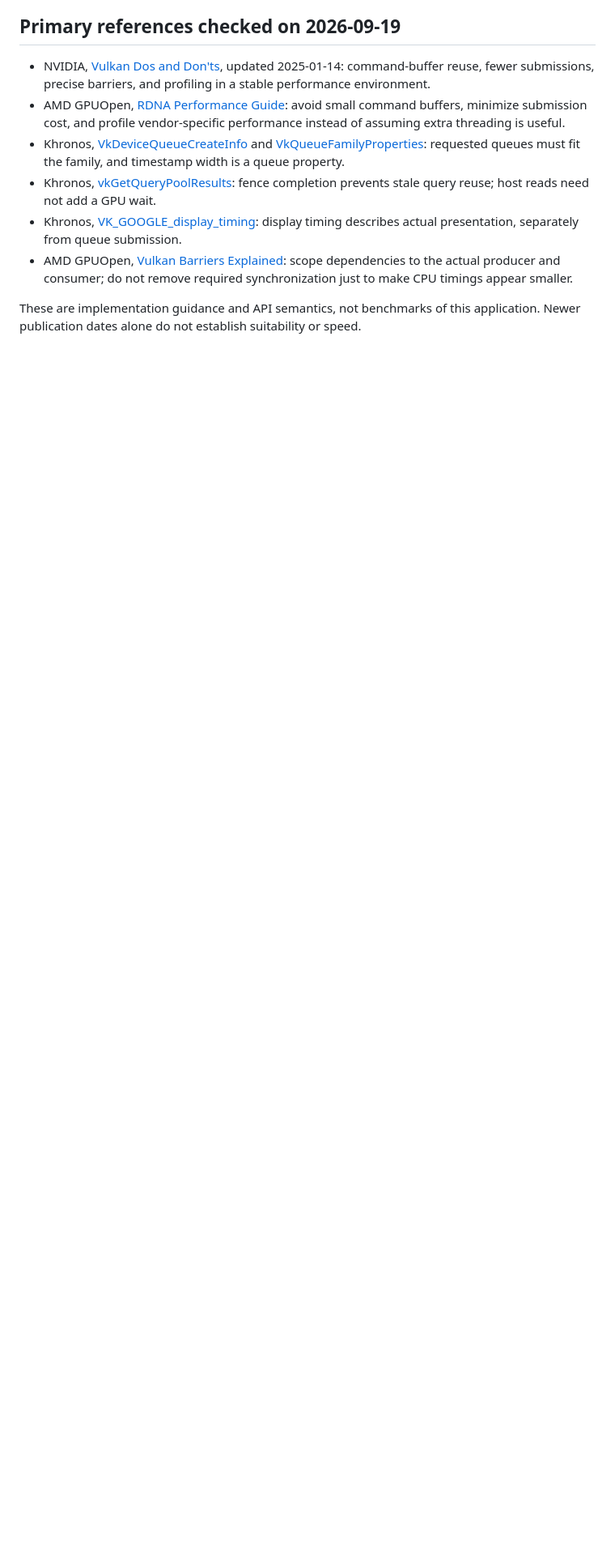
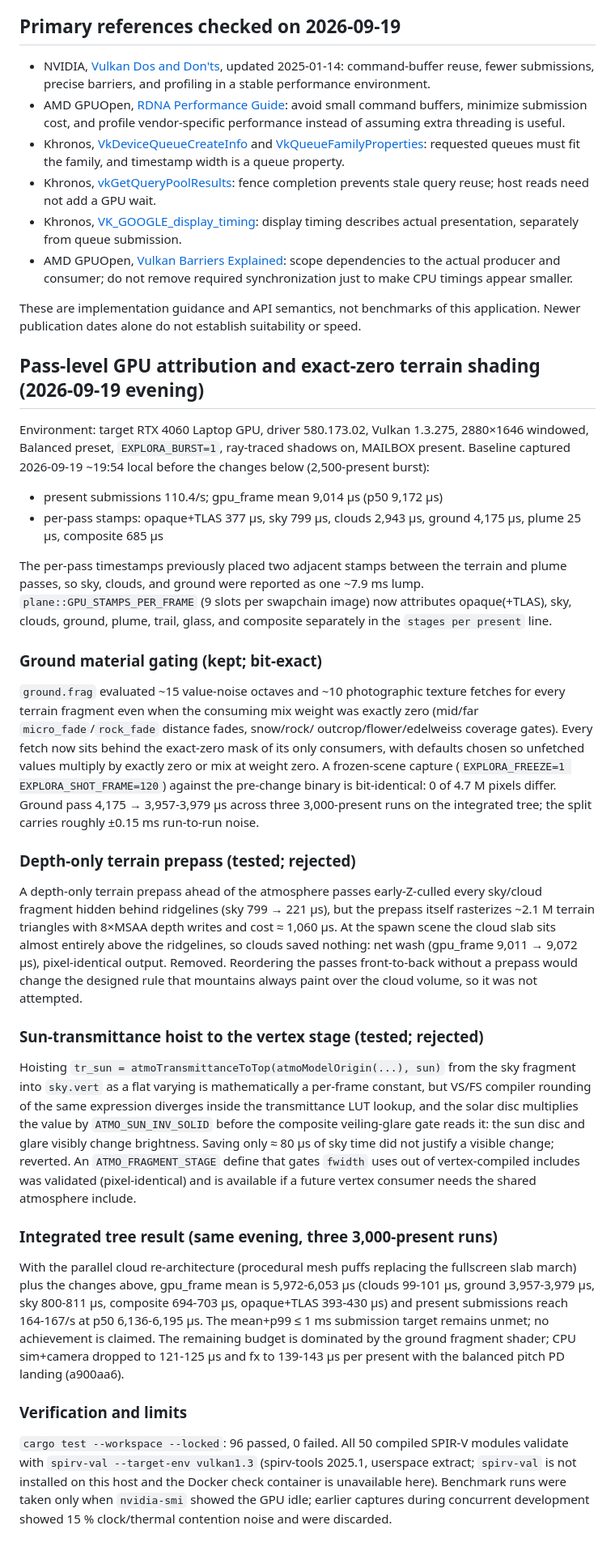
Before and after one commit to Schnellverstellzirkel/exploraFly_2, a Markdown page: docs/optimization_techniques/frame-budget-2026.md, the part around the change. Shown at 81% size. Drawn GitHub-style; blank space fills up the shorter version.

Commit message:
docs(perf): pass-level GPU attribution, exact-zero terrain gating, and rejected-experiment record
Records the 2026-09-19 evening measurement campaign on the target RTX 4060
Laptop: baseline 9.0 ms gpu_frame at 110 present submissions/s, per-pass
breakdown after fixing the collapsed q2/q3 timestamps, and the integrated
tree at 5,972-6,053 µs gpu_frame (164-167 submissions/s) with the parallel
cloud re-architecture landed.

Documents three investigations with evidence limits: the kept bit-exact
ground material gating (frozen-scene capture shows 0 of 4.7 M pixels
differing, ground pass 4,175 -> 3,957-3,979 µs), the rejected depth-only
terrain prepass (pixel-clean but a measured net wash: ~1.06 ms MSAA depth
cost against ~0.6 ms atmosphere culling at the spawn scene), and the
rejected sun-transmittance vertex hoist (visible solar disc and glare
brightness shift from VS/FS rounding divergence for only ~80 µs).

Verification: cargo test --workspace --locked 96 passed / 0 failed; all 50
compiled SPIR-V modules validate with spirv-val --target-env vulkan1.3
(spirv-tools 2025.1 userspace extract, since the host lacks the binary and
the check container).

```diff
--- a/docs/optimization_techniques/frame-budget-2026.md
+++ b/docs/optimization_techniques/frame-budget-2026.md
@@ -118,3 +118,77 @@ resolution, material shaders, and default ray-query selection are unchanged.
 
 These are implementation guidance and API semantics, not benchmarks of this
 application. Newer publication dates alone do not establish suitability or speed.
+
+## Pass-level GPU attribution and exact-zero terrain shading (2026-09-19 evening)
+
+Environment: target RTX 4060 Laptop GPU, driver 580.173.02, Vulkan 1.3.275,
+2880×1646 windowed, Balanced preset, `EXPLORA_BURST=1`, ray-traced shadows on,
+MAILBOX present. Baseline captured 2026-09-19 ~19:54 local before the changes
+below (2,500-present burst):
+
+- present submissions 110.4/s; gpu_frame mean 9,014 µs (p50 9,172 µs)
+- per-pass stamps: opaque+TLAS 377 µs, sky 799 µs, clouds 2,943 µs,
+  ground 4,175 µs, plume 25 µs, composite 685 µs
+
+The per-pass timestamps previously placed two adjacent stamps between the
+terrain and plume passes, so sky, clouds, and ground were reported as one
+~7.9 ms lump. `plane::GPU_STAMPS_PER_FRAME` (9 slots per swapchain image)
+now attributes opaque(+TLAS), sky, clouds, ground, plume, trail, glass, and
+composite separately in the `stages per present` line.
+
+### Ground material gating (kept; bit-exact)
+
+`ground.frag` evaluated ~15 value-noise octaves and ~10 photographic texture
+fetches for every terrain fragment even when the consuming mix weight was
+exactly zero (mid/far `micro_fade`/`rock_fade` distance fades, snow/rock/
+outcrop/flower/edelweiss coverage gates). Every fetch now sits behind the
+exact-zero mask of its only consumers, with defaults chosen so unfetched
+values multiply by exactly zero or mix at weight zero. A frozen-scene capture
+(`EXPLORA_FREEZE=1 EXPLORA_SHOT_FRAME=120`) against the pre-change binary is
+bit-identical: 0 of 4.7 M pixels differ. Ground pass 4,175 → 3,957-3,979 µs
+across three 3,000-present runs on the integrated tree; the split carries
+roughly ±0.15 ms run-to-run noise.
+
+### Depth-only terrain prepass (tested; rejected)
+
+A depth-only terrain prepass ahead of the atmosphere passes early-Z-culled
+every sky/cloud fragment hidden behind ridgelines (sky 799 → 221 µs), but the
+prepass itself rasterizes ~2.1 M terrain triangles with 8×MSAA depth writes
+and cost ≈ 1,060 µs. At the spawn scene the cloud slab sits almost entirely
+above the ridgelines, so clouds saved nothing: net wash (gpu_frame 9,011 →
+9,072 µs), pixel-identical output. Removed. Reordering the passes front-to-back
+without a prepass would change the designed rule that mountains always paint
+over the cloud volume, so it was not attempted.
+
+### Sun-transmittance hoist to the vertex stage (tested; rejected)
+
+Hoisting `tr_sun = atmoTransmittanceToTop(atmoModelOrigin(...), sun)` from the
+sky fragment into `sky.vert` as a flat varying is mathematically a per-frame
+constant, but VS/FS compiler rounding of the same expression diverges inside
+the transmittance LUT lookup, and the solar disc multiplies the value by
+`ATMO_SUN_INV_SOLID` before the composite veiling-glare gate reads it: the
+sun disc and glare visibly change brightness. Saving only ≈ 80 µs of sky time
+did not justify a visible change; reverted. An `ATMO_FRAGMENT_STAGE` define
+that gates `fwidth` uses out of vertex-compiled includes was validated
+(pixel-identical) and is available if a future vertex consumer needs the
+shared atmosphere include.
+
+### Integrated tree result (same evening, three 3,000-present runs)
+
+With the parallel cloud re-architecture (procedural mesh puffs replacing the
+fullscreen slab march) plus the changes above, gpu_frame mean is 5,972-6,053 µs
+(clouds 99-101 µs, ground 3,957-3,979 µs, sky 800-811 µs, composite 694-703 µs,
+opaque+TLAS 393-430 µs) and present submissions reach 164-167/s at p50
+6,136-6,195 µs. The mean+p99 ≤ 1 ms submission target remains unmet; no
+achievement is claimed. The remaining budget is dominated by the ground
+fragment shader; CPU sim+camera dropped to 121-125 µs and fx to 139-143 µs per
+present with the balanced pitch PD landing (a900aa6).
+
+### Verification and limits
+
+`cargo test --workspace --locked`: 96 passed, 0 failed. All 50 compiled SPIR-V
+modules validate with `spirv-val --target-env vulkan1.3` (spirv-tools 2025.1,
+userspace extract; `spirv-val` is not installed on this host and the Docker
+check container is unavailable here). Benchmark runs were taken only when
+`nvidia-smi` showed the GPU idle; earlier captures during concurrent
+development showed 15 % clock/thermal contention noise and were discarded.
```
